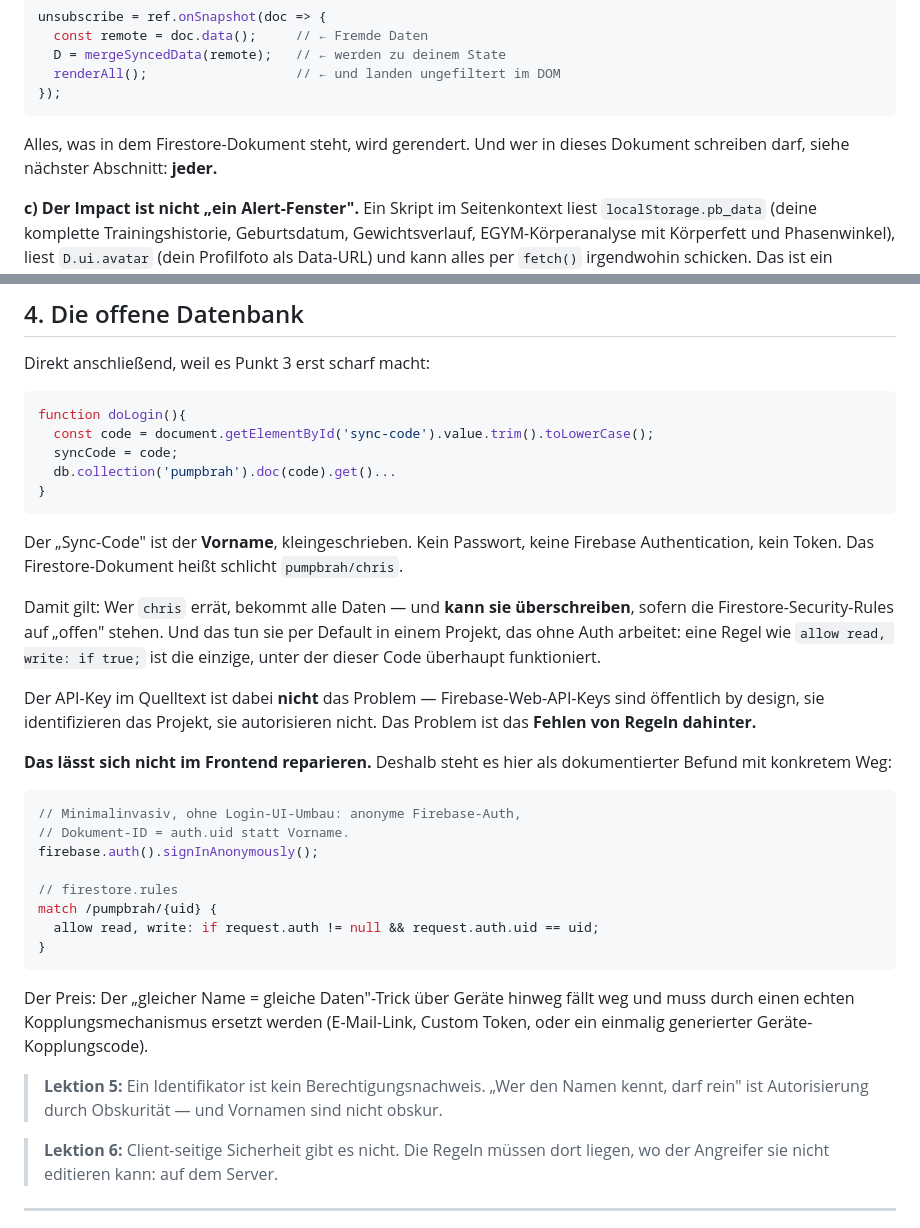
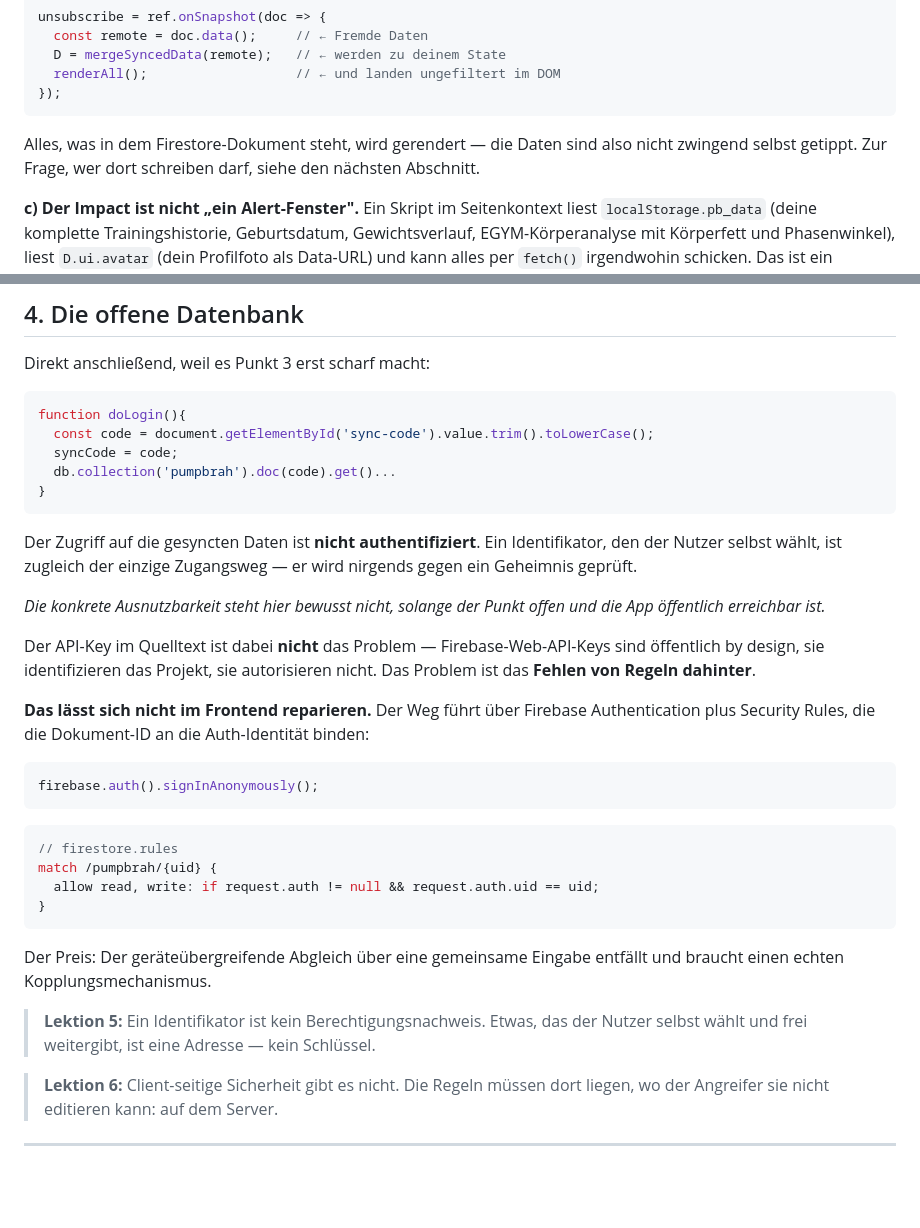
Before and after one commit to IchPutzHierNurr/pumpbrah, a Markdown page: docs/CODE-REVIEW.md, 2 parts joined by grey strips. Drawn GitHub-style; blank space fills up the shorter version.

````diff
--- a/docs/CODE-REVIEW.md
+++ b/docs/CODE-REVIEW.md
@@ -151,8 +151,9 @@ unsubscribe = ref.onSnapshot(doc => {
 });
 ```
 
-Alles, was in dem Firestore-Dokument steht, wird gerendert. Und wer in dieses
-Dokument schreiben darf, siehe nächster Abschnitt: **jeder.**
+Alles, was in dem Firestore-Dokument steht, wird gerendert — die Daten sind
+also nicht zwingend selbst getippt. Zur Frage, wer dort schreiben darf, siehe
+den nächsten Abschnitt.
 
 **c) Der Impact ist nicht „ein Alert-Fenster".** Ein Skript im Seitenkontext
 liest `localStorage.pb_data` (deine komplette Trainingshistorie, Geburtsdatum,
@@ -227,41 +228,37 @@ function doLogin(){
 }
 ```
 
-Der „Sync-Code" ist der **Vorname**, kleingeschrieben. Kein Passwort, keine
-Firebase Authentication, kein Token. Das Firestore-Dokument heißt schlicht
-`pumpbrah/chris`.
+Der Zugriff auf die gesyncten Daten ist **nicht authentifiziert**. Ein
+Identifikator, den der Nutzer selbst wählt, ist zugleich der einzige Zugangsweg
+— er wird nirgends gegen ein Geheimnis geprüft.
 
-Damit gilt: Wer `chris` errät, bekommt alle Daten — und **kann sie überschreiben**,
-sofern die Firestore-Security-Rules auf „offen" stehen. Und das tun sie
-per Default in einem Projekt, das ohne Auth arbeitet: eine Regel wie
-`allow read, write: if true;` ist die einzige, unter der dieser Code überhaupt
-funktioniert.
+*Die konkrete Ausnutzbarkeit steht hier bewusst nicht, solange der Punkt offen
+und die App öffentlich erreichbar ist.*
 
 Der API-Key im Quelltext ist dabei **nicht** das Problem — Firebase-Web-API-Keys
-sind öffentlich by design, sie identifizieren das Projekt, sie autorisieren nicht.
-Das Problem ist das **Fehlen von Regeln dahinter.**
+sind öffentlich by design, sie identifizieren das Projekt, sie autorisieren
+nicht. Das Problem ist das **Fehlen von Regeln dahinter**.
 
-**Das lässt sich nicht im Frontend reparieren.** Deshalb steht es hier als
-dokumentierter Befund mit konkretem Weg:
+**Das lässt sich nicht im Frontend reparieren.** Der Weg führt über Firebase
+Authentication plus Security Rules, die die Dokument-ID an die Auth-Identität
+binden:
 
 ```js
-// Minimalinvasiv, ohne Login-UI-Umbau: anonyme Firebase-Auth,
-// Dokument-ID = auth.uid statt Vorname.
 firebase.auth().signInAnonymously();
+```
 
+```javascript
 // firestore.rules
 match /pumpbrah/{uid} {
   allow read, write: if request.auth != null && request.auth.uid == uid;
 }
 ```
 
-Der Preis: Der „gleicher Name = gleiche Daten"-Trick über Geräte hinweg fällt weg
-und muss durch einen echten Kopplungsmechanismus ersetzt werden (E-Mail-Link,
-Custom Token, oder ein einmalig generierter Geräte-Kopplungscode).
+Der Preis: Der geräteübergreifende Abgleich über eine gemeinsame Eingabe
+entfällt und braucht einen echten Kopplungsmechanismus.
 
-> **Lektion 5:** Ein Identifikator ist kein Berechtigungsnachweis.
-> „Wer den Namen kennt, darf rein" ist Autorisierung durch Obskurität —
-> und Vornamen sind nicht obskur.
+> **Lektion 5:** Ein Identifikator ist kein Berechtigungsnachweis. Etwas, das
+> der Nutzer selbst wählt und frei weitergibt, ist eine Adresse — kein Schlüssel.
 
 > **Lektion 6:** Client-seitige Sicherheit gibt es nicht. Die Regeln müssen
 > dort liegen, wo der Angreifer sie nicht editieren kann: auf dem Server.
````
Also changed, not shown: README.md (+3 -4 lines), docs/BUGS.md (+20 -22 lines).
